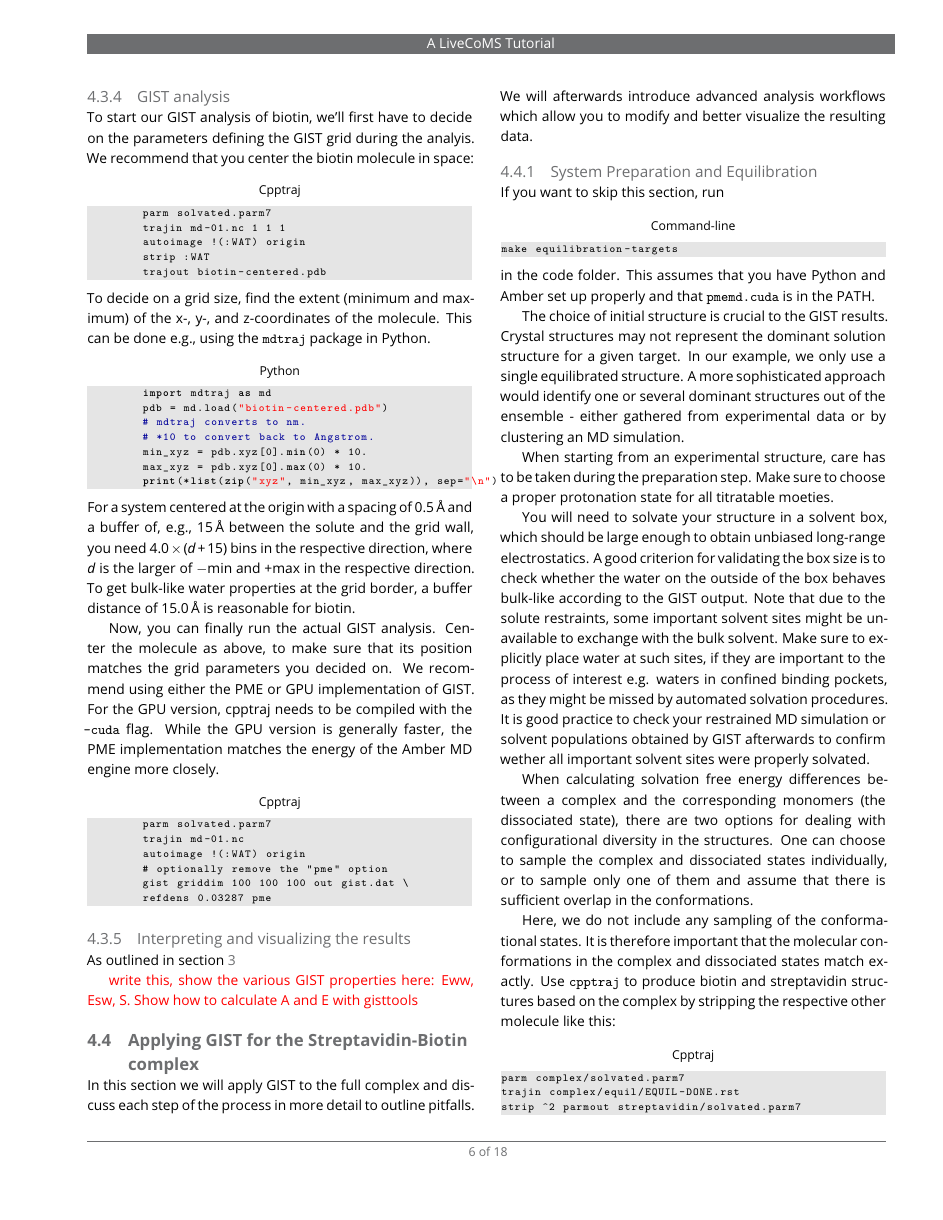
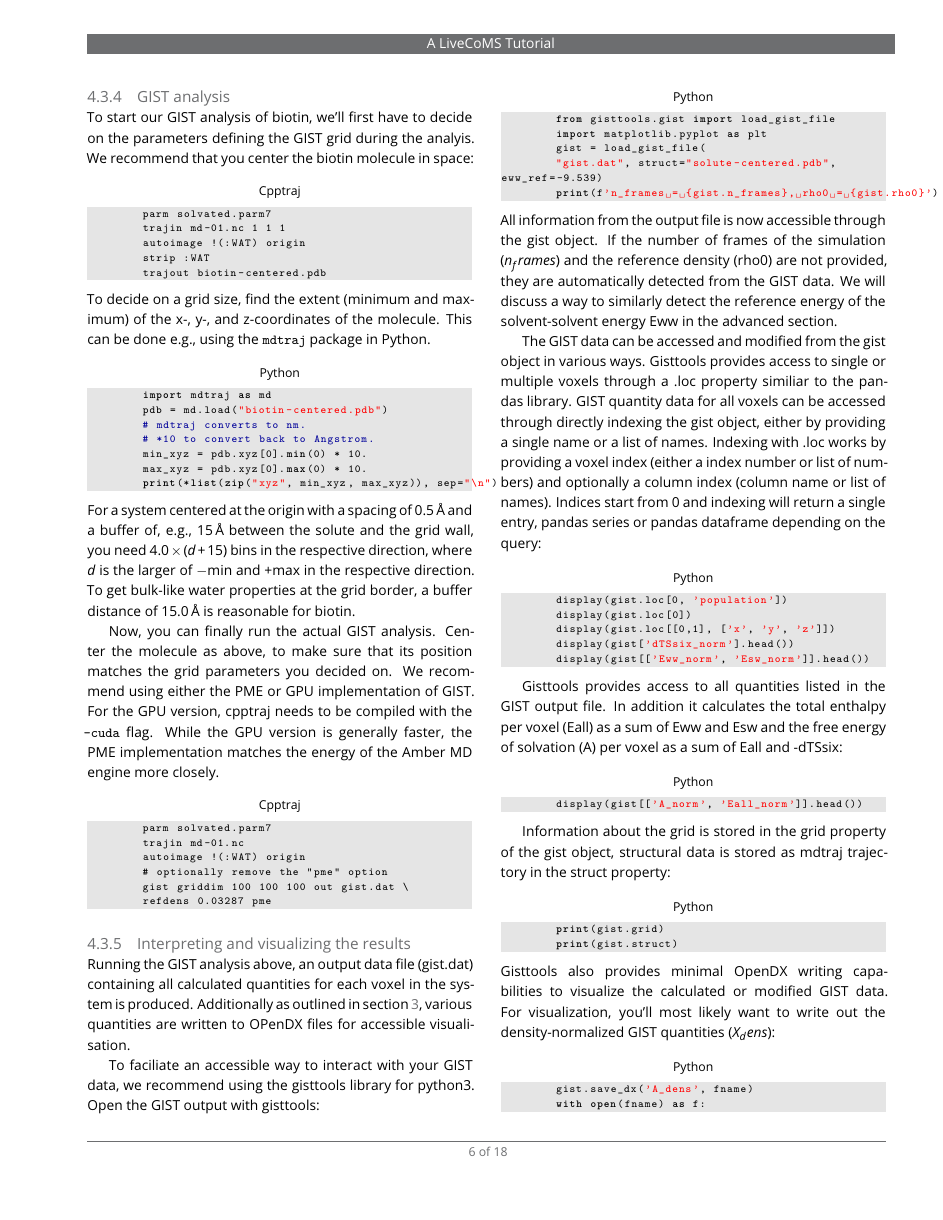
Before and after one commit to liedllab/gist-tutorial, a LaTeX document (manuscript/manuscript.tex): page 6 of 18. Compiled offline with pdfLaTeX.

Commit message:
Add gisttools intro.

```diff
--- a/manuscript/manuscript.tex
+++ b/manuscript/manuscript.tex
@@ -525,9 +525,54 @@ While the GPU version is generally faster, the PME implementation matches the en
 	refdens 0.03287 pme
 \end{lstlisting}
 \subsubsection{Interpreting and visualizing the results}
-As outlined in section \ref{sec:running_GIST}
+Running the GIST analysis above, an output data file (gist.dat) containing all calculated quantities for each voxel in the system is produced.
+Additionally as outlined in section \ref{sec:running_GIST}, various quantities are written to OPenDX files for accessible visualisation.
 
-\todo{write this, show the various GIST properties here: Eww, Esw, S. Show how to calculate A and E with gisttools}
+To faciliate an accessible way to interact with your GIST data, we recommend using the gisttools library for python3. Open the GIST output with gisttools:
+\begin{lstlisting}[style=python]
+	from gisttools.gist import load_gist_file
+	import matplotlib.pyplot as plt
+	gist = load_gist_file(
+	"gist.dat", struct="solute-centered.pdb",  eww_ref=-9.539)
+	print(f'n_frames = {gist.n_frames}, rho0 = {gist.rho0}')
+\end{lstlisting}
+All information from the output file is now accessible through the gist object.
+If the number of frames of the simulation ($n_frames$) and the reference density (rho0) are not provided, they are automatically detected from the GIST data.
+We will discuss a way to similarly detect the reference energy of the solvent-solvent energy Eww in the advanced section.
+
+The GIST data can be accessed and modified from the gist object in various ways.
+Gisttools provides access to single or multiple voxels through a .loc property similiar to the pandas library.
+GIST quantity data for all voxels can be accessed through directly indexing the gist object, either by providing a single name or a list of names.
+Indexing with .loc works by providing a voxel index (either a index number or list of numbers) and optionally a column index (column name or list of names). Indices start from 0 and indexing will return a single entry, pandas series or pandas dataframe depending on the query:
+\begin{lstlisting}[style=python]
+	display(gist.loc[0, 'population'])
+	display(gist.loc[0])
+	display(gist.loc[[0,1], ['x', 'y', 'z']])
+	display(gist['dTSsix_norm'].head())
+	display(gist[['Eww_norm', 'Esw_norm']].head())
+\end{lstlisting}
+
+Gisttools provides access to all quantities listed in the GIST output file.
+In addition it calculates the total enthalpy per voxel (Eall) as a sum of Eww and Esw and the free energy of solvation (A) per voxel as a sum of Eall and -dTSsix:
+\begin{lstlisting}[style=python]
+	display(gist[['A_norm', 'Eall_norm']].head())
+\end{lstlisting}
+
+Information about the grid is stored in the grid property of the gist object, structural data is stored as mdtraj trajectory in the struct property:
+\begin{lstlisting}[style=python]
+	print(gist.grid)
+	print(gist.struct)
+\end{lstlisting}
+Gisttools also provides minimal OpenDX writing capabilities to visualize the calculated or modified GIST data. For visualization, you'll most likely want to write out the density-normalized GIST quantities ($X_dens$):
+
+\begin{lstlisting}[style=python]
+	gist.save_dx('A_dens', fname)
+	with open(fname) as f:
+		for l in f.readlines(300):
+			print(l, end='')
+\end{lstlisting}
+
+
 
 \subsection{Applying GIST for the Streptavidin-Biotin complex}
 In this section we will apply GIST to the full complex and discuss each step of the process in more detail to outline pitfalls. We will afterwards introduce advanced analysis workflows which allow you to modify and better visualize the resulting data.
```
